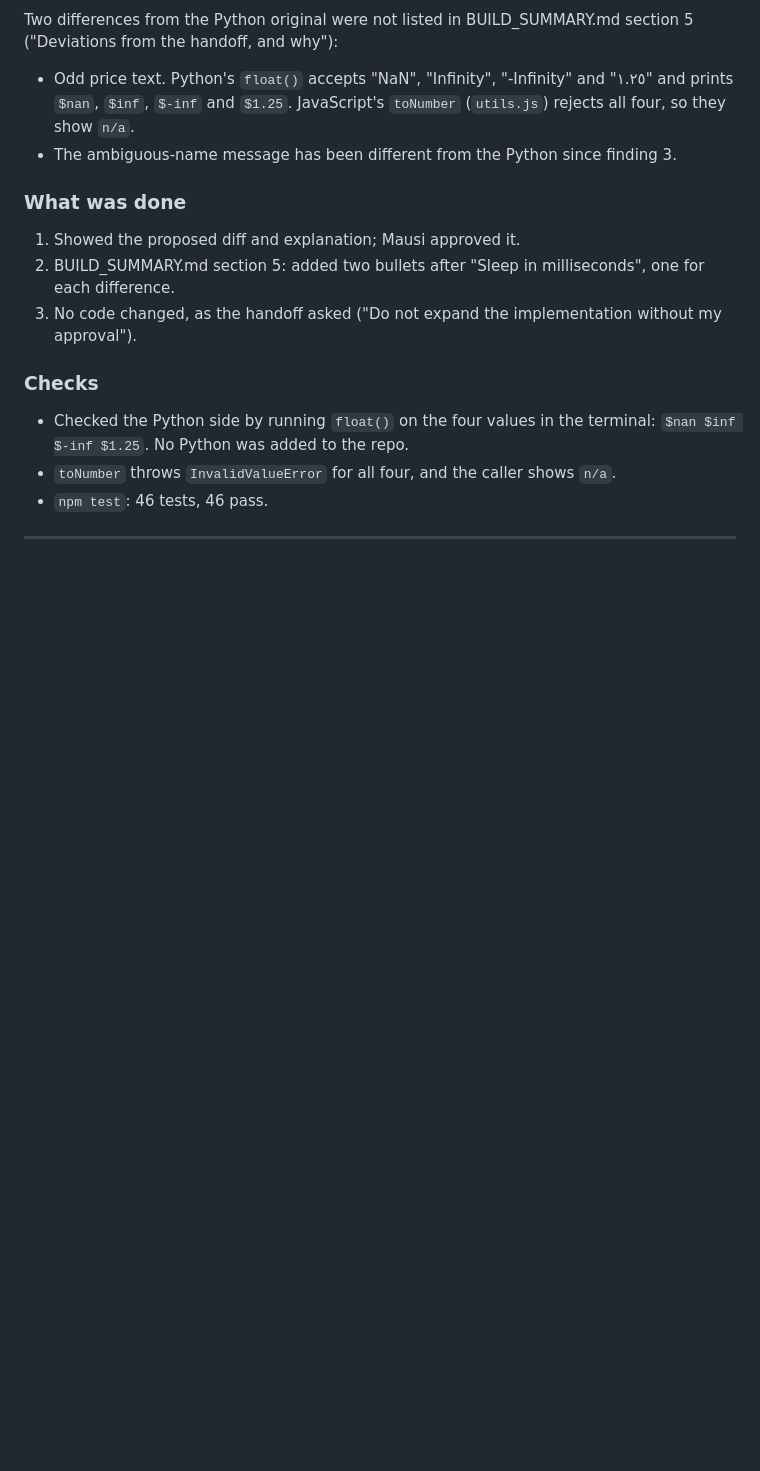
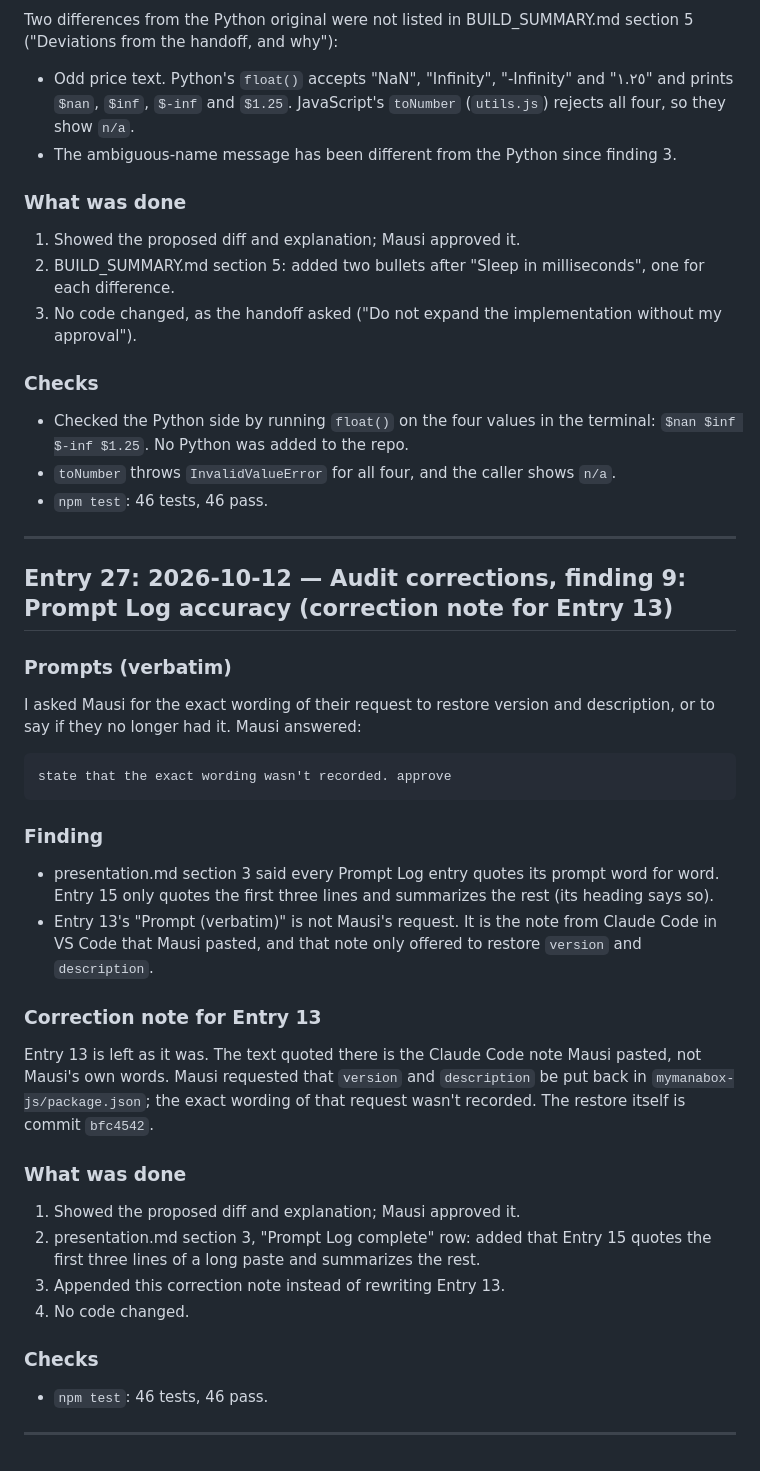
Before and after one commit to miasmith81/next_chapter_week_4_build_day_an_app_that_uses_an_api, a Markdown page: prompt_log.md, the part around the change. Rendered like a GitHub page; blank space fills up the shorter version.

Commit message:
Qualify the Prompt Log claim and add an Entry 13 correction note (audit finding 9)
Co-Authored-By: Claude Opus 5.5 (1M context) <noreply@anthropic.com>
Claude-Session: https://claude.ai/code/session_01Jx2Njt5cwBKZEpBLX2d7AQ

`````diff
--- a/prompt_log.md
+++ b/prompt_log.md
@@ -1106,3 +1106,35 @@ Two differences from the Python original were not listed in BUILD_SUMMARY.md sec
 - `npm test`: 46 tests, 46 pass.
 
 ---
+
+## Entry 27: 2026-10-12 — Audit corrections, finding 9: Prompt Log accuracy (correction note for Entry 13)
+
+### Prompts (verbatim)
+
+I asked Mausi for the exact wording of their request to restore version and description, or to say if they no longer had it. Mausi answered:
+
+````text
+state that the exact wording wasn't recorded. approve
+````
+
+### Finding
+
+- presentation.md section 3 said every Prompt Log entry quotes its prompt word for word. Entry 15 only quotes the first three lines and summarizes the rest (its heading says so).
+- Entry 13's "Prompt (verbatim)" is not Mausi's request. It is the note from Claude Code in VS Code that Mausi pasted, and that note only offered to restore `version` and `description`.
+
+### Correction note for Entry 13
+
+Entry 13 is left as it was. The text quoted there is the Claude Code note Mausi pasted, not Mausi's own words. Mausi requested that `version` and `description` be put back in `mymanabox-js/package.json`; the exact wording of that request wasn't recorded. The restore itself is commit `bfc4542`.
+
+### What was done
+
+1. Showed the proposed diff and explanation; Mausi approved it.
+2. presentation.md section 3, "Prompt Log complete" row: added that Entry 15 quotes the first three lines of a long paste and summarizes the rest.
+3. Appended this correction note instead of rewriting Entry 13.
+4. No code changed.
+
+### Checks
+
+- `npm test`: 46 tests, 46 pass.
+
+---
`````
Also changed, not shown: presentation.md (+1 -1 lines).
